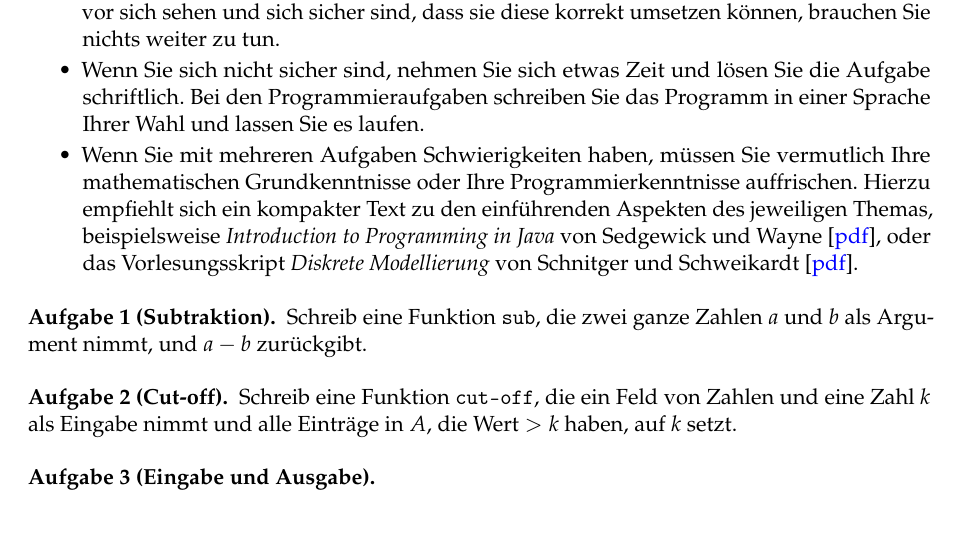
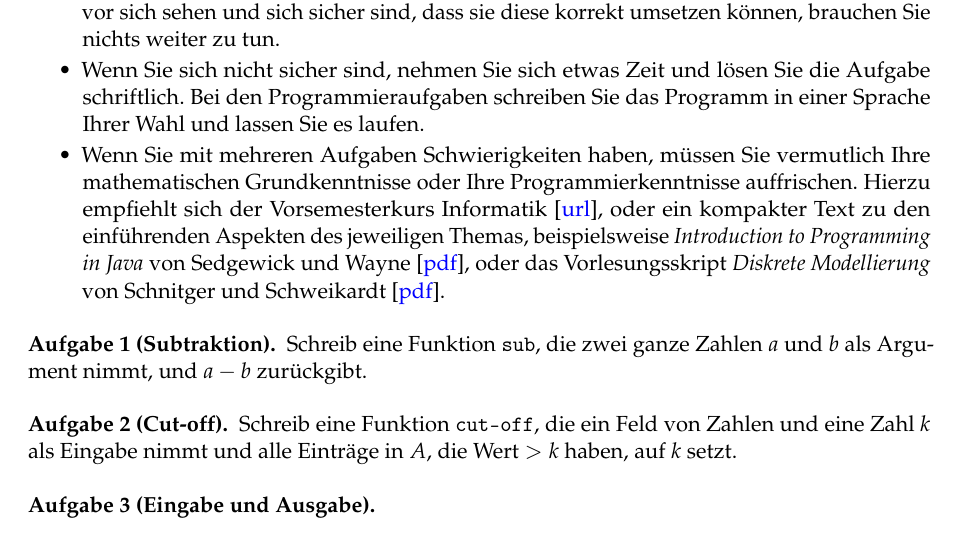
Before and after one commit to goethe-tcs/algo1-exercises, a LaTeX document (voraussetzungen.tex): part of page 1 of 2, cut so that both start at the same text. Compiled offline with pdfLaTeX.

Commit message:
Link auf Informatik Vorkurs

```diff
--- a/voraussetzungen.tex
+++ b/voraussetzungen.tex
@@ -10,7 +10,7 @@ Bei den Aufgaben gehen Sie bitte wie folgt vor:
 \begin{itemize}
     \item Lesen Sie sich jede Aufgabe ganz aufmerksam durch. Wenn Sie die Lösungsidee mental vor sich sehen und sich sicher sind, dass sie diese korrekt umsetzen können, brauchen Sie nichts weiter zu tun.
     \item Wenn Sie sich nicht sicher sind, nehmen Sie sich etwas Zeit und lösen Sie die Aufgabe schriftlich. Bei den Programmieraufgaben schreiben Sie das Programm in einer Sprache Ihrer Wahl und lassen Sie es laufen.
-    \item Wenn Sie mit mehreren Aufgaben Schwierigkeiten haben, müssen Sie vermutlich Ihre mathematischen Grundkenntnisse oder Ihre Programmierkenntnisse auffrischen. Hierzu empfiehlt sich ein kompakter Text zu den einführenden Aspekten des jeweiligen Themas, beispielsweise \emph{Introduction to Programming in Java} von Sedgewick und Wayne [\href{https://introcs.cs.princeton.edu/java/home/chapter1.pdf}{pdf}], oder das Vorlesungsskript \emph{Diskrete Modellierung} von Schnitger und Schweikardt [\href{http://algo.cs.uni-frankfurt.de/lehre/dismod/material/skript1920.pdf}{pdf}].
+    \item Wenn Sie mit mehreren Aufgaben Schwierigkeiten haben, müssen Sie vermutlich Ihre mathematischen Grundkenntnisse oder Ihre Programmierkenntnisse auffrischen. Hierzu empfiehlt sich der Vorsemesterkurs Informatik [\href{http://www-stud.informatik.uni-frankfurt.de/~lz_inf/Vorkurs/WS2021/webseite.html}{url}], oder ein kompakter Text zu den einführenden Aspekten des jeweiligen Themas, beispielsweise \emph{Introduction to Programming in Java} von Sedgewick und Wayne [\href{https://introcs.cs.princeton.edu/java/home/chapter1.pdf}{pdf}], oder das Vorlesungsskript \emph{Diskrete Modellierung} von Schnitger und Schweikardt [\href{http://algo.cs.uni-frankfurt.de/lehre/dismod/material/skript1920.pdf}{pdf}].
 \end{itemize}
 
 \begin{aufgabe}[Subtraktion]
```
